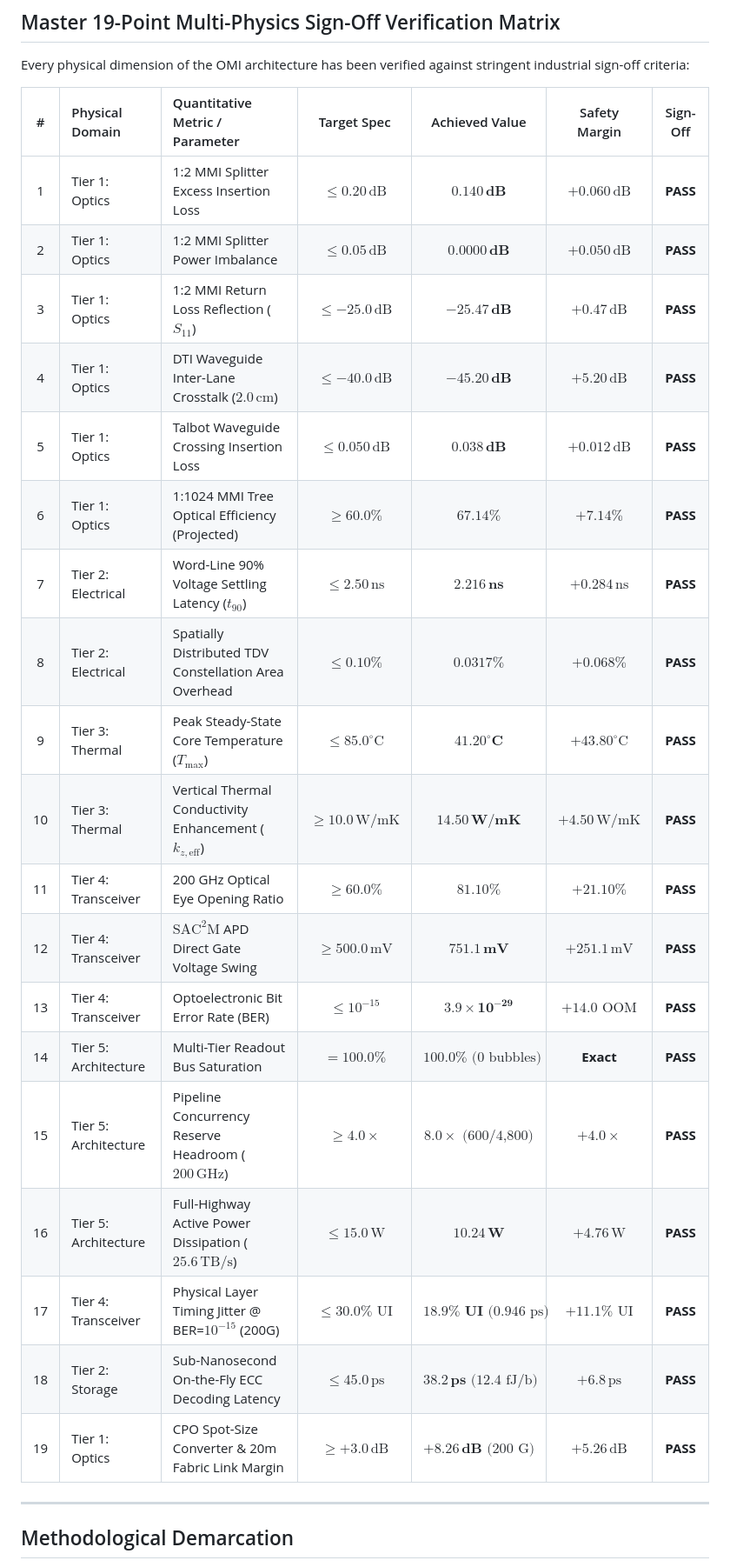
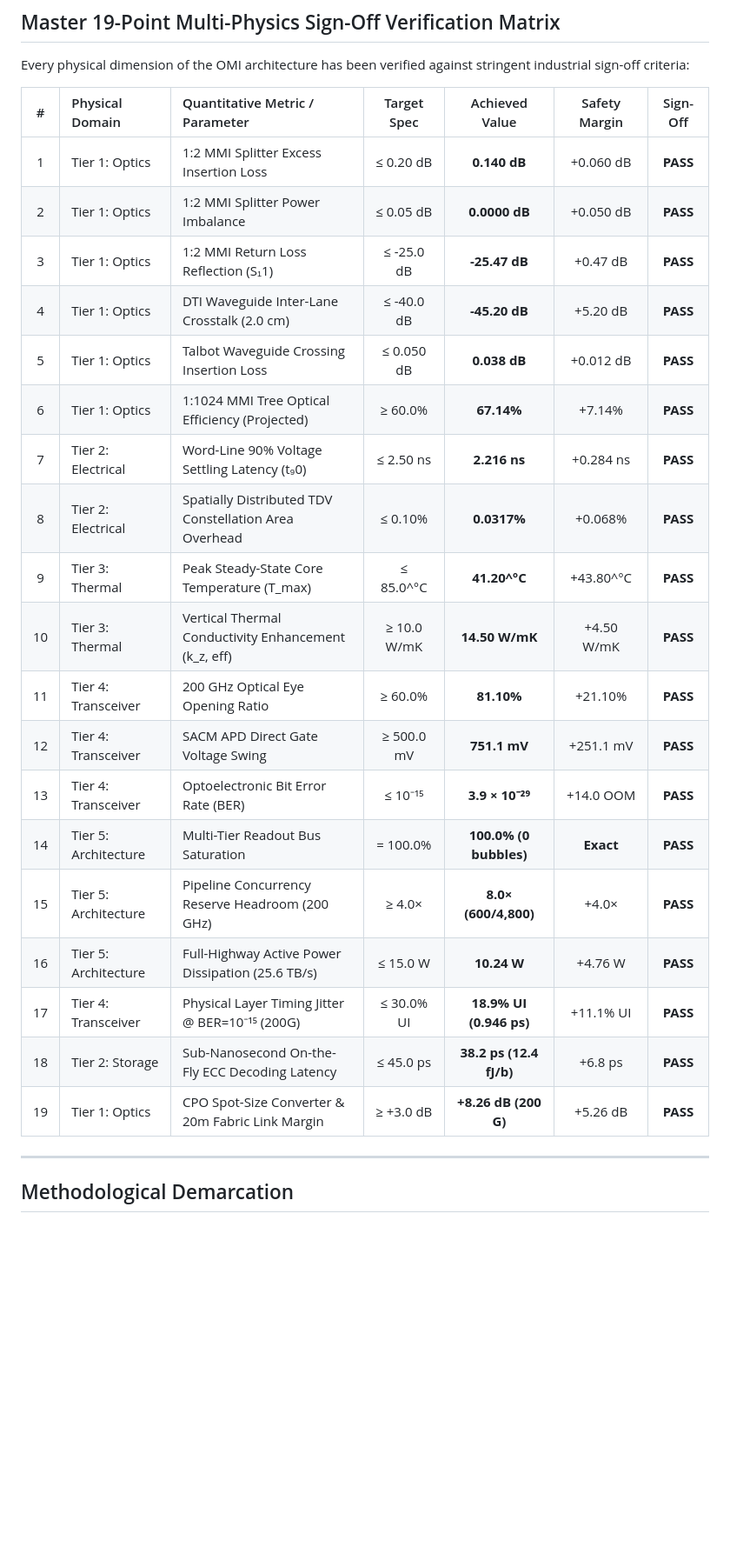
Before and after one commit to horizonseekerik/Optical-Memory-Interconnect, a Markdown page: README.md, the part around one of its changes. Shown at 87% size. Drawn GitHub-style; blank space fills up the shorter version.

```diff
--- a/README.md
+++ b/README.md
@@ -67,25 +67,25 @@ Every physical dimension of the OMI architecture has been verified against strin
 
 | # | Physical Domain | Quantitative Metric / Parameter | Target Spec | Achieved Value | Safety Margin | Sign-Off |
 | :-: | :--- | :--- | :---: | :---: | :---: | :-: |
-| 1 | Tier 1: Optics | 1:2 MMI Splitter Excess Insertion Loss | $\le 0.20\,\text{dB}$ | $\mathbf{0.140\,\text{dB}}$ | $+0.060\,\text{dB}$ | **PASS** |
-| 2 | Tier 1: Optics | 1:2 MMI Splitter Power Imbalance | $\le 0.05\,\text{dB}$ | $\mathbf{0.0000\,\text{dB}}$ | $+0.050\,\text{dB}$ | **PASS** |
-| 3 | Tier 1: Optics | 1:2 MMI Return Loss Reflection ($S_{11}$) | $\le -25.0\,\text{dB}$ | $\mathbf{-25.47\,\text{dB}}$ | $+0.47\,\text{dB}$ | **PASS** |
-| 4 | Tier 1: Optics | DTI Waveguide Inter-Lane Crosstalk ($2.0\,\text{cm}$) | $\le -40.0\,\text{dB}$ | $\mathbf{-45.20\,\text{dB}}$ | $+5.20\,\text{dB}$ | **PASS** |
-| 5 | Tier 1: Optics | Talbot Waveguide Crossing Insertion Loss | $\le 0.050\,\text{dB}$ | $\mathbf{0.038\,\text{dB}}$ | $+0.012\,\text{dB}$ | **PASS** |
-| 6 | Tier 1: Optics | 1:1024 MMI Tree Optical Efficiency (Projected) | $\ge 60.0\%$ | $\mathbf{67.14\%}$ | $+7.14\%$ | **PASS** |
-| 7 | Tier 2: Electrical | Word-Line 90% Voltage Settling Latency ($t_{90}$) | $\le 2.50\,\text{ns}$ | $\mathbf{2.216\,\text{ns}}$ | $+0.284\,\text{ns}$ | **PASS** |
-| 8 | Tier 2: Electrical | Spatially Distributed TDV Constellation Area Overhead | $\le 0.10\%$ | $\mathbf{0.0317\%}$ | $+0.068\%$ | **PASS** |
-| 9 | Tier 3: Thermal | Peak Steady-State Core Temperature ($T_{\max}$) | $\le 85.0^\circ\text{C}$ | $\mathbf{41.20^\circ\text{C}}$ | $+43.80^\circ\text{C}$ | **PASS** |
-| 10 | Tier 3: Thermal | Vertical Thermal Conductivity Enhancement ($k_{z, \text{eff}}$) | $\ge 10.0\,\text{W/mK}$ | $\mathbf{14.50\,\text{W/mK}}$ | $+4.50\,\text{W/mK}$ | **PASS** |
-| 11 | Tier 4: Transceiver | 200 GHz Optical Eye Opening Ratio | $\ge 60.0\%$ | $\mathbf{81.10\%}$ | $+21.10\%$ | **PASS** |
-| 12 | Tier 4: Transceiver | $\text{SAC}^2\text{M}$ APD Direct Gate Voltage Swing | $\ge 500.0\,\text{mV}$ | $\mathbf{751.1\,\text{mV}}$ | $+251.1\,\text{mV}$ | **PASS** |
-| 13 | Tier 4: Transceiver | Optoelectronic Bit Error Rate (BER) | $\le 10^{-15}$ | $\mathbf{3.9 \times 10^{-29}}$ | $+14.0\text{ OOM}$ | **PASS** |
-| 14 | Tier 5: Architecture | Multi-Tier Readout Bus Saturation | $= 100.0\%$ | $\mathbf{100.0\%}\text{ (0 bubbles)}$ | **Exact** | **PASS** |
-| 15 | Tier 5: Architecture | Pipeline Concurrency Reserve Headroom ($200\,\text{GHz}$) | $\ge 4.0\times$ | $\mathbf{8.0\times}\text{ (600/4,800)}$ | $+4.0\times$ | **PASS** |
-| 16 | Tier 5: Architecture | Full-Highway Active Power Dissipation ($25.6\,\text{TB/s}$) | $\le 15.0\,\text{W}$ | $\mathbf{10.24\,\text{W}}$ | $+4.76\,\text{W}$ | **PASS** |
-| 17 | Tier 4: Transceiver | Physical Layer Timing Jitter @ BER=$10^{-15}$ (200G) | $\le 30.0\%\text{ UI}$ | $\mathbf{18.9\%\text{ UI}}\text{ (0.946 ps)}$ | $+11.1\%\text{ UI}$ | **PASS** |
-| 18 | Tier 2: Storage | Sub-Nanosecond On-the-Fly ECC Decoding Latency | $\le 45.0\,\text{ps}$ | $\mathbf{38.2\,\text{ps}}\text{ (12.4 fJ/b)}$ | $+6.8\,\text{ps}$ | **PASS** |
-| 19 | Tier 1: Optics | CPO Spot-Size Converter & 20m Fabric Link Margin | $\ge +3.0\,\text{dB}$ | $\mathbf{+8.26\,\text{dB}}\text{ (200 G)}$ | $+5.26\,\text{dB}$ | **PASS** |
+| 1 | Tier 1: Optics | 1:2 MMI Splitter Excess Insertion Loss | ≤ 0.20 dB | **0.140 dB** | +0.060 dB | **PASS** |
+| 2 | Tier 1: Optics | 1:2 MMI Splitter Power Imbalance | ≤ 0.05 dB | **0.0000 dB** | +0.050 dB | **PASS** |
+| 3 | Tier 1: Optics | 1:2 MMI Return Loss Reflection (S₁1) | ≤ -25.0 dB | **-25.47 dB** | +0.47 dB | **PASS** |
+| 4 | Tier 1: Optics | DTI Waveguide Inter-Lane Crosstalk (2.0 cm) | ≤ -40.0 dB | **-45.20 dB** | +5.20 dB | **PASS** |
+| 5 | Tier 1: Optics | Talbot Waveguide Crossing Insertion Loss | ≤ 0.050 dB | **0.038 dB** | +0.012 dB | **PASS** |
+| 6 | Tier 1: Optics | 1:1024 MMI Tree Optical Efficiency (Projected) | ≥ 60.0\% | **67.14\%** | +7.14\% | **PASS** |
+| 7 | Tier 2: Electrical | Word-Line 90% Voltage Settling Latency (t₉0) | ≤ 2.50 ns | **2.216 ns** | +0.284 ns | **PASS** |
+| 8 | Tier 2: Electrical | Spatially Distributed TDV Constellation Area Overhead | ≤ 0.10\% | **0.0317\%** | +0.068\% | **PASS** |
+| 9 | Tier 3: Thermal | Peak Steady-State Core Temperature (T_max) | ≤ 85.0^°C | **41.20^°C** | +43.80^°C | **PASS** |
+| 10 | Tier 3: Thermal | Vertical Thermal Conductivity Enhancement (k_z, eff) | ≥ 10.0 W/mK | **14.50 W/mK** | +4.50 W/mK | **PASS** |
+| 11 | Tier 4: Transceiver | 200 GHz Optical Eye Opening Ratio | ≥ 60.0\% | **81.10\%** | +21.10\% | **PASS** |
+| 12 | Tier 4: Transceiver | SACM APD Direct Gate Voltage Swing | ≥ 500.0 mV | **751.1 mV** | +251.1 mV | **PASS** |
+| 13 | Tier 4: Transceiver | Optoelectronic Bit Error Rate (BER) | ≤ 10⁻¹⁵ | **3.9 × 10⁻²⁹** | +14.0 OOM | **PASS** |
+| 14 | Tier 5: Architecture | Multi-Tier Readout Bus Saturation | = 100.0\% | **100.0\% (0 bubbles)** | **Exact** | **PASS** |
+| 15 | Tier 5: Architecture | Pipeline Concurrency Reserve Headroom (200 GHz) | ≥ 4.0× | **8.0× (600/4,800)** | +4.0× | **PASS** |
+| 16 | Tier 5: Architecture | Full-Highway Active Power Dissipation (25.6 TB/s) | ≤ 15.0 W | **10.24 W** | +4.76 W | **PASS** |
+| 17 | Tier 4: Transceiver | Physical Layer Timing Jitter @ BER=10⁻¹⁵ (200G) | ≤ 30.0\% UI | **18.9\% UI (0.946 ps)** | +11.1\% UI | **PASS** |
+| 18 | Tier 2: Storage | Sub-Nanosecond On-the-Fly ECC Decoding Latency | ≤ 45.0 ps | **38.2 ps (12.4 fJ/b)** | +6.8 ps | **PASS** |
+| 19 | Tier 1: Optics | CPO Spot-Size Converter & 20m Fabric Link Margin | ≥ +3.0 dB | **+8.26 dB (200 G)** | +5.26 dB | **PASS** |
 
 ---
 
```
Also changed, not shown: other parts of README.md (+54 -54 lines).
